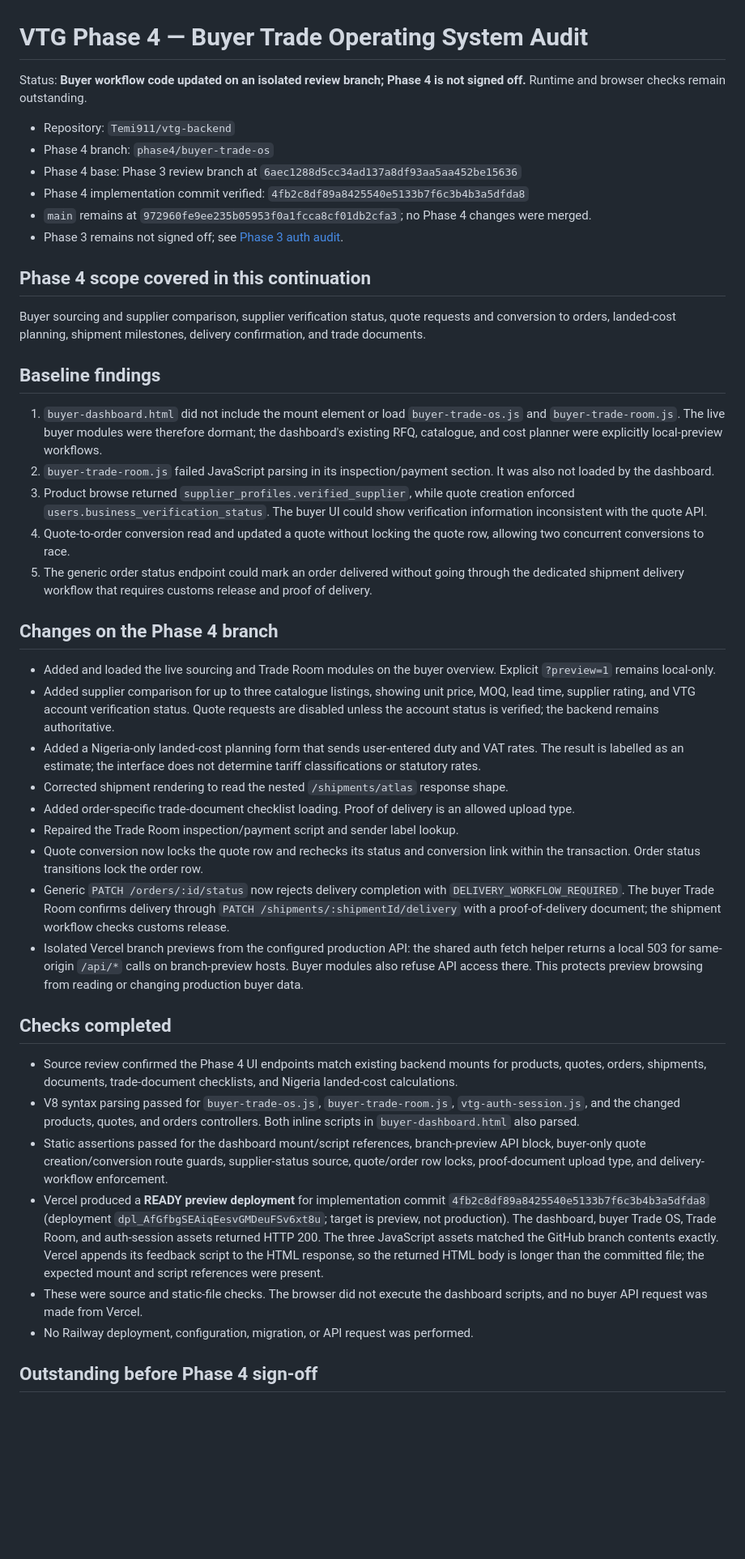
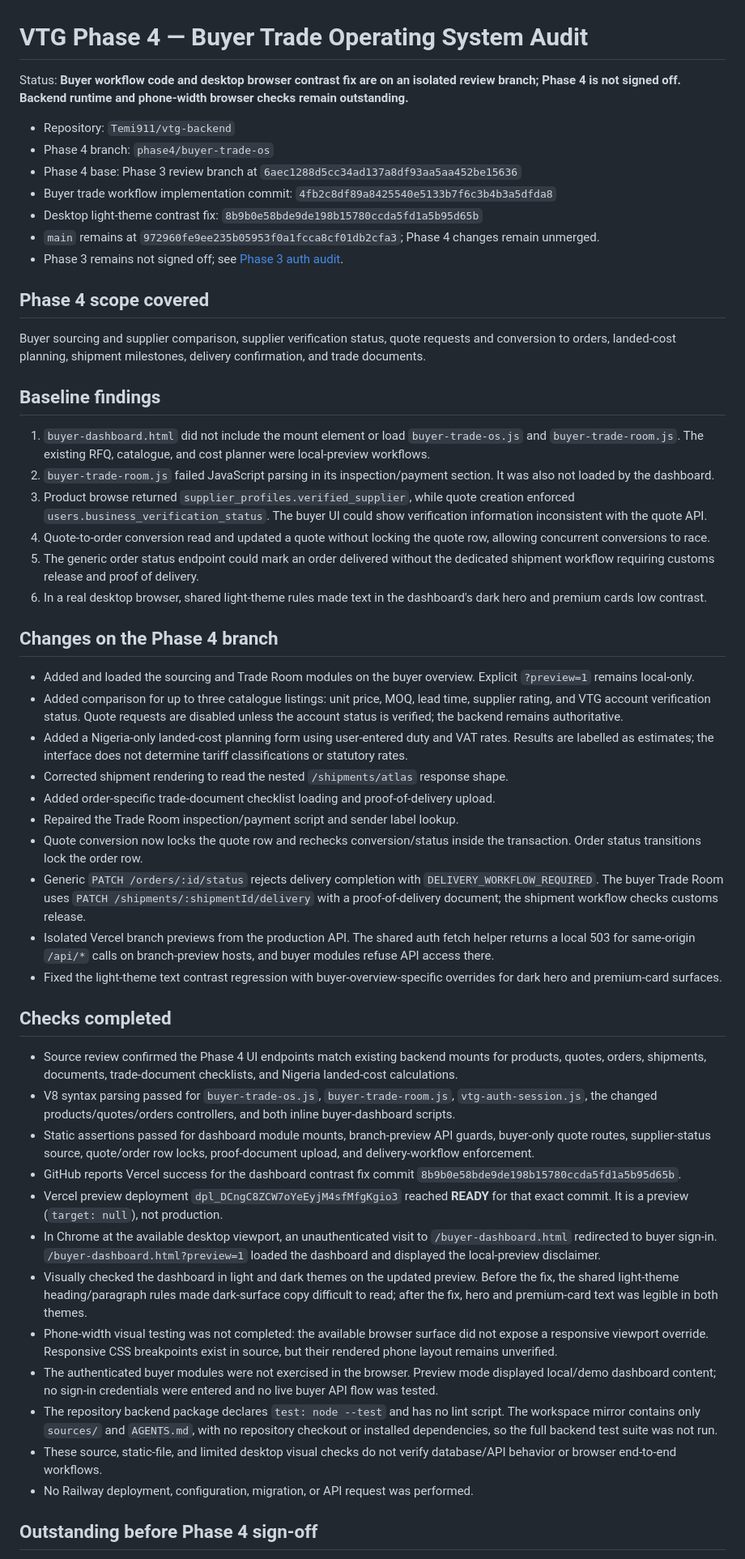
Before and after one commit to Temi911/vtg-backend, a Markdown page: docs/VTG_PHASE4_BUYER_TRADE_OS_AUDIT.md, the part around one of its changes. Shown at 81% size. GitHub-like rendering; blank space fills up the shorter version.

Commit message:
Record Phase 4 browser contrast verification

```diff
--- a/docs/VTG_PHASE4_BUYER_TRADE_OS_AUDIT.md
+++ b/docs/VTG_PHASE4_BUYER_TRADE_OS_AUDIT.md
@@ -1,45 +1,54 @@
 # VTG Phase 4 — Buyer Trade Operating System Audit
 
-Status: **Buyer workflow code updated on an isolated review branch; Phase 4 is not signed off.** Runtime and browser checks remain outstanding.
+Status: **Buyer workflow code and desktop browser contrast fix are on an isolated review branch; Phase 4 is not signed off. Backend runtime and phone-width browser checks remain outstanding.**
 
 - Repository: `Temi911/vtg-backend`
 - Phase 4 branch: `phase4/buyer-trade-os`
 - Phase 4 base: Phase 3 review branch at `6aec1288d5cc34ad137a8df93aa5aa452be15636`
-- Phase 4 implementation commit verified: `4fb2c8df89a8425540e5133b7f6c3b4b3a5dfda8`
-- `main` remains at `972960fe9ee235b05953f0a1fcca8cf01db2cfa3`; no Phase 4 changes were merged.
+- Buyer trade workflow implementation commit: `4fb2c8df89a8425540e5133b7f6c3b4b3a5dfda8`
+- Desktop light-theme contrast fix: `8b9b0e58bde9de198b15780ccda5fd1a5b95d65b`
+- `main` remains at `972960fe9ee235b05953f0a1fcca8cf01db2cfa3`; Phase 4 changes remain unmerged.
 - Phase 3 remains not signed off; see [Phase 3 auth audit](VTG_PHASE3_AUTH_ACCOUNT_AUDIT.md).
 
-## Phase 4 scope covered in this continuation
+## Phase 4 scope covered
 
 Buyer sourcing and supplier comparison, supplier verification status, quote requests and conversion to orders, landed-cost planning, shipment milestones, delivery confirmation, and trade documents.
 
 ## Baseline findings
 
-1. `buyer-dashboard.html` did not include the mount element or load `buyer-trade-os.js` and `buyer-trade-room.js`. The live buyer modules were therefore dormant; the dashboard's existing RFQ, catalogue, and cost planner were explicitly local-preview workflows.
+1. `buyer-dashboard.html` did not include the mount element or load `buyer-trade-os.js` and `buyer-trade-room.js`. The existing RFQ, catalogue, and cost planner were local-preview workflows.
 2. `buyer-trade-room.js` failed JavaScript parsing in its inspection/payment section. It was also not loaded by the dashboard.
 3. Product browse returned `supplier_profiles.verified_supplier`, while quote creation enforced `users.business_verification_status`. The buyer UI could show verification information inconsistent with the quote API.
-4. Quote-to-order conversion read and updated a quote without locking the quote row, allowing two concurrent conversions to race.
-5. The generic order status endpoint could mark an order delivered without going through the dedicated shipment delivery workflow that requires customs release and proof of delivery.
+4. Quote-to-order conversion read and updated a quote without locking the quote row, allowing concurrent conversions to race.
+5. The generic order status endpoint could mark an order delivered without the dedicated shipment workflow requiring customs release and proof of delivery.
+6. In a real desktop browser, shared light-theme rules made text in the dashboard's dark hero and premium cards low contrast.
 
 ## Changes on the Phase 4 branch
 
-- Added and loaded the live sourcing and Trade Room modules on the buyer overview. Explicit `?preview=1` remains local-only.
-- Added supplier comparison for up to three catalogue listings, showing unit price, MOQ, lead time, supplier rating, and VTG account verification status. Quote requests are disabled unless the account status is verified; the backend remains authoritative.
-- Added a Nigeria-only landed-cost planning form that sends user-entered duty and VAT rates. The result is labelled as an estimate; the interface does not determine tariff classifications or statutory rates.
+- Added and loaded the sourcing and Trade Room modules on the buyer overview. Explicit `?preview=1` remains local-only.
+- Added comparison for up to three catalogue listings: unit price, MOQ, lead time, supplier rating, and VTG account verification status. Quote requests are disabled unless the account status is verified; the backend remains authoritative.
+- Added a Nigeria-only landed-cost planning form using user-entered duty and VAT rates. Results are labelled as estimates; the interface does not determine tariff classifications or statutory rates.
 - Corrected shipment rendering to read the nested `/shipments/atlas` response shape.
-- Added order-specific trade-document checklist loading. Proof of delivery is an allowed upload type.
+- Added order-specific trade-document checklist loading and proof-of-delivery upload.
 - Repaired the Trade Room inspection/payment script and sender label lookup.
-- Quote conversion now locks the quote row and rechecks its status and conversion link within the transaction. Order status transitions lock the order row.
-- Generic `PATCH /orders/:id/status` now rejects delivery completion with `DELIVERY_WORKFLOW_REQUIRED`. The buyer Trade Room confirms delivery through `PATCH /shipments/:shipmentId/delivery` with a proof-of-delivery document; the shipment workflow checks customs release.
-- Isolated Vercel branch previews from the configured production API: the shared auth fetch helper returns a local 503 for same-origin `/api/*` calls on branch-preview hosts. Buyer modules also refuse API access there. This protects preview browsing from reading or changing production buyer data.
+- Quote conversion now locks the quote row and rechecks conversion/status inside the transaction. Order status transitions lock the order row.
+- Generic `PATCH /orders/:id/status` rejects delivery completion with `DELIVERY_WORKFLOW_REQUIRED`. The buyer Trade Room uses `PATCH /shipments/:shipmentId/delivery` with a proof-of-delivery document; the shipment workflow checks customs release.
+- Isolated Vercel branch previews from the production API. The shared auth fetch helper returns a local 503 for same-origin `/api/*` calls on branch-preview hosts, and buyer modules refuse API access there.
+- Fixed the light-theme text contrast regression with buyer-overview-specific overrides for dark hero and premium-card surfaces.
 
 ## Checks completed
 
 - Source review confirmed the Phase 4 UI endpoints match existing backend mounts for products, quotes, orders, shipments, documents, trade-document checklists, and Nigeria landed-cost calculations.
-- V8 syntax parsing passed for `buyer-trade-os.js`, `buyer-trade-room.js`, `vtg-auth-session.js`, and the changed products, quotes, and orders controllers. Both inline scripts in `buyer-dashboard.html` also parsed.
-- Static assertions passed for the dashboard mount/script references, branch-preview API block, buyer-only quote creation/conversion route guards, supplier-status source, quote/order row locks, proof-document upload type, and delivery-workflow enforcement.
-- Vercel produced a **READY preview deployment** for implementation commit `4fb2c8df89a8425540e5133b7f6c3b4b3a5dfda8` (deployment `dpl_AfGfbgSEAiqEesvGMDeuFSv6xt8u`; target is preview, not production). The dashboard, buyer Trade OS, Trade Room, and auth-session assets returned HTTP 200. The three JavaScript assets matched the GitHub branch contents exactly. Vercel appends its feedback script to the HTML response, so the returned HTML body is longer than the committed file; the expected mount and script references were present.
-- These were source and static-file checks. The browser did not execute the dashboard scripts, and no buyer API request was made from Vercel.
+- V8 syntax parsing passed for `buyer-trade-os.js`, `buyer-trade-room.js`, `vtg-auth-session.js`, the changed products/quotes/orders controllers, and both inline buyer-dashboard scripts.
+- Static assertions passed for dashboard module mounts, branch-preview API guards, buyer-only quote routes, supplier-status source, quote/order row locks, proof-document upload, and delivery-workflow enforcement.
+- GitHub reports Vercel success for the dashboard contrast fix commit `8b9b0e58bde9de198b15780ccda5fd1a5b95d65b`.
+- Vercel preview deployment `dpl_DCngC8ZCW7oYeEyjM4sfMfgKgio3` reached **READY** for that exact commit. It is a preview (`target: null`), not production.
+- In Chrome at the available desktop viewport, an unauthenticated visit to `/buyer-dashboard.html` redirected to buyer sign-in. `/buyer-dashboard.html?preview=1` loaded the dashboard and displayed the local-preview disclaimer.
+- Visually checked the dashboard in light and dark themes on the updated preview. Before the fix, the shared light-theme heading/paragraph rules made dark-surface copy difficult to read; after the fix, hero and premium-card text was legible in both themes.
+- Phone-width visual testing was not completed: the available browser surface did not expose a responsive viewport override. Responsive CSS breakpoints exist in source, but their rendered phone layout remains unverified.
+- The authenticated buyer modules were not exercised in the browser. Preview mode displayed local/demo dashboard content; no sign-in credentials were entered and no live buyer API flow was tested.
+- The repository backend package declares `test: node --test` and has no lint script. The workspace mirror contains only `sources/` and `AGENTS.md`, with no repository checkout or installed dependencies, so the full backend test suite was not run.
+- These source, static-file, and limited desktop visual checks do not verify database/API behavior or browser end-to-end workflows.
 - No Railway deployment, configuration, migration, or API request was performed.
 
 ## Outstanding before Phase 4 sign-off
```
Also changed, not shown: other parts of docs/VTG_PHASE4_BUYER_TRADE_OS_AUDIT.md (+7 -6 lines).
